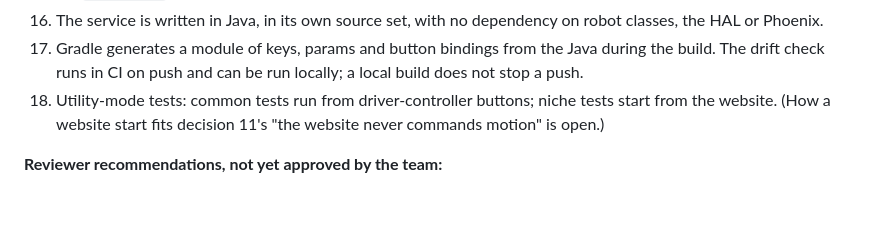
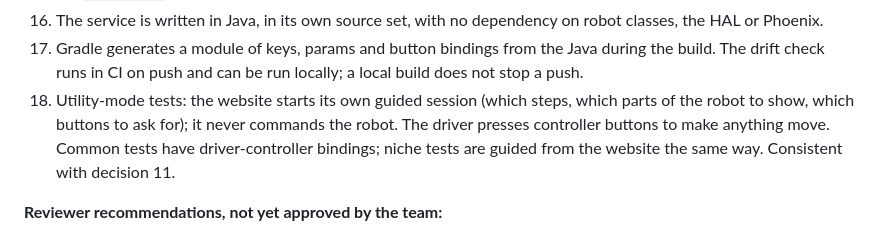
Before and after one commit to Spectrum3847/2026-FM-SystemCore, a Markdown page: concepts_brief.md, the part around the change. Rendered like a GitHub page; blank space fills up the shorter version.

Commit message:
Pit app brief: website guides tests, driver buttons move

```diff
--- a/concepts_brief.md
+++ b/concepts_brief.md
@@ -1113,7 +1113,7 @@ This document lays out the options and does not choose answers. The team decides
 15. Fix `lib/nt4.js` to keep each topic's last-update time, so pages can show data age and refuse stale readings.
 16. The service is written in Java, in its own source set, with no dependency on robot classes, the HAL or Phoenix.
 17. Gradle generates a module of keys, params and button bindings from the Java during the build. The drift check runs in CI on push and can be run locally; a local build does not stop a push.
-18. Utility-mode tests: common tests run from driver-controller buttons; niche tests start from the website. (How a website start fits decision 11's "the website never commands motion" is open.)
+18. Utility-mode tests: the website starts its own guided session (which steps, which parts of the robot to show, which buttons to ask for); it never commands the robot. The driver presses controller buttons to make anything move. Common tests have driver-controller bindings; niche tests are guided from the website the same way. Consistent with decision 11.
 
 **Reviewer recommendations, not yet approved by the team:**
 1. The service runs under systemd, installed through a GradleRIO `CommandArtifact` that restarts it only when its files changed.
```
